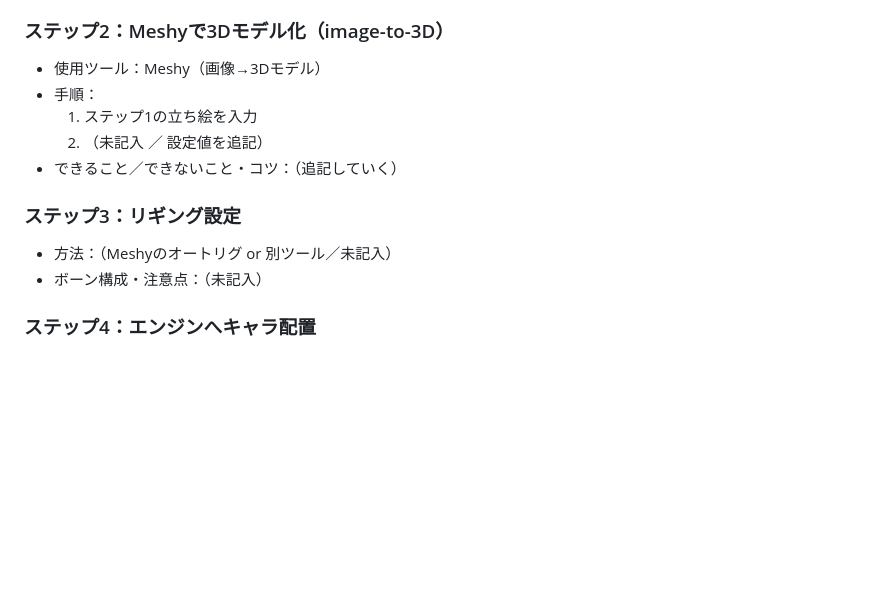
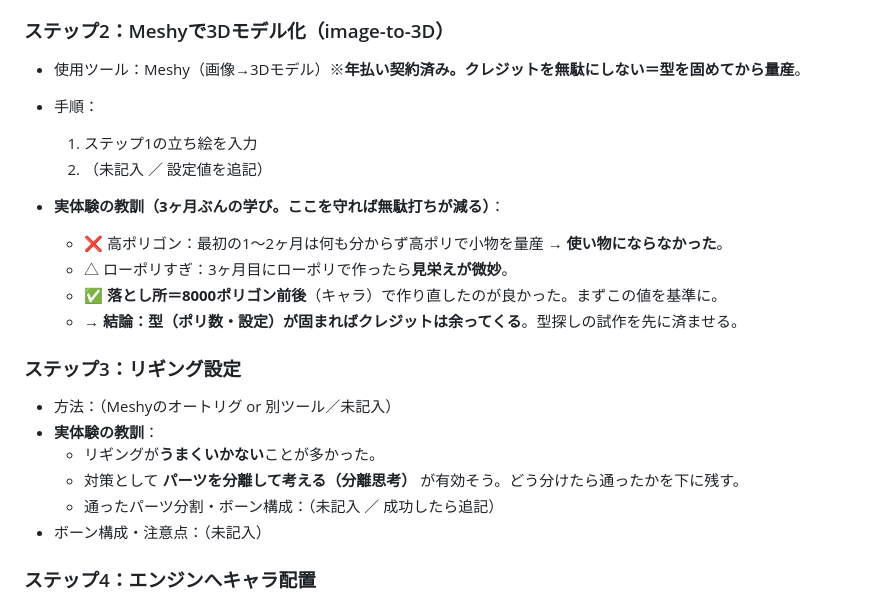
Before and after one commit to kazuki1220png/hepatitis-presentation, a Markdown page: rpg/生産パイプライン.md, the part around the change. Rendered like a GitHub page; blank space fills up the shorter version.

Commit message:
Record hard-won Meshy lessons: polycount sweet spot and rigging tips
Capture 3 months of Meshy learnings in the character pipeline: high-poly
props were unusable, too-low-poly looked poor, ~8000 polys is the
character sweet spot, and part-separation helps rigging. Note the annual
plan so credits aren't wasted on re-exploration.

Co-Authored-By: Claude Opus 4.8 <noreply@anthropic.com>
Claude-Session: https://claude.ai/code/session_017M3uUfAEdfFv9iKLryrSkw

```diff
--- a/rpg/生産パイプライン.md
+++ b/rpg/生産パイプライン.md
@@ -46,15 +46,24 @@
 
 ### ステップ2：Meshyで3Dモデル化（image-to-3D）
 
-- 使用ツール：Meshy（画像→3Dモデル）
+- 使用ツール：Meshy（画像→3Dモデル）※**年払い契約済み。クレジットを無駄にしない＝型を固めてから量産**。
 - 手順：
   1. ステップ1の立ち絵を入力
   2. （未記入 ／ 設定値を追記）
-- できること／できないこと・コツ：（追記していく）
+
+- **実体験の教訓（3ヶ月ぶんの学び。ここを守れば無駄打ちが減る）**：
+  - ❌ 高ポリゴン：最初の1〜2ヶ月は何も分からず高ポリで小物を量産 → **使い物にならなかった**。
+  - △ ローポリすぎ：3ヶ月目にローポリで作ったら**見栄えが微妙**。
+  - ✅ **落とし所＝8000ポリゴン前後**（キャラ）で作り直したのが良かった。まずこの値を基準に。
+  - → **結論：型（ポリ数・設定）が固まればクレジットは余ってくる**。型探しの試作を先に済ませる。
 
 ### ステップ3：リギング設定
 
 - 方法：（Meshyのオートリグ or 別ツール／未記入）
+- **実体験の教訓**：
+  - リギングが**うまくいかない**ことが多かった。
+  - 対策として **パーツを分離して考える（分離思考）** が有効そう。どう分けたら通ったかを下に残す。
+  - 通ったパーツ分割・ボーン構成：（未記入 ／ 成功したら追記）
 - ボーン構成・注意点：（未記入）
 
 ### ステップ4：エンジンへキャラ配置
```
